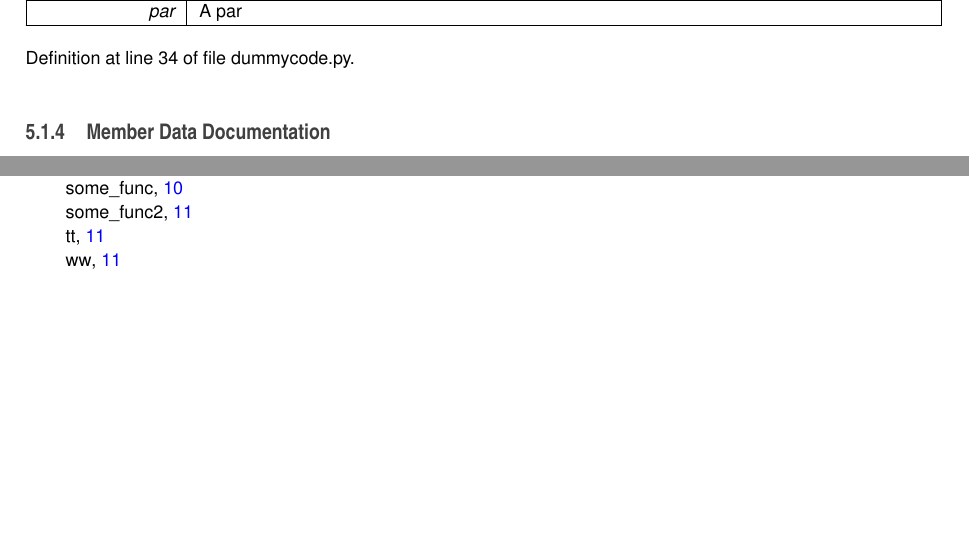
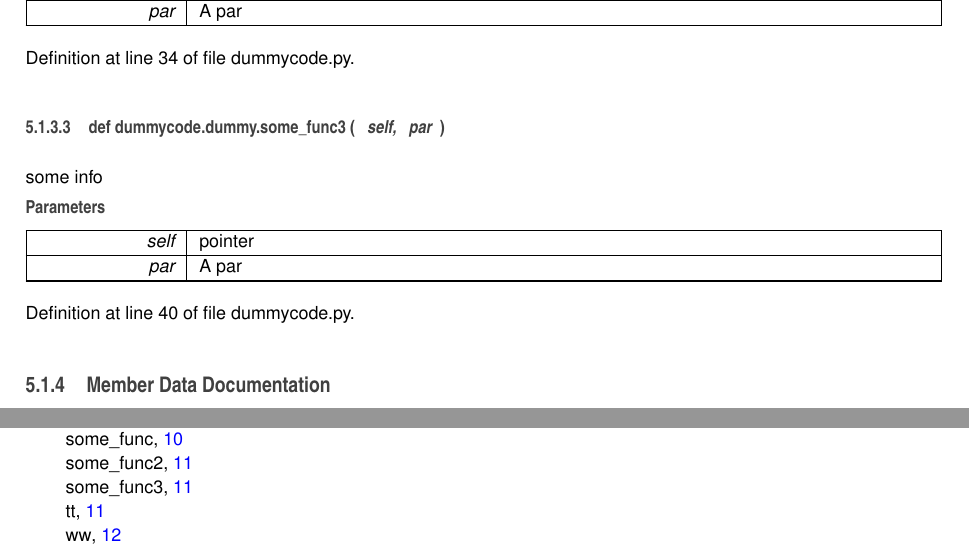
Before and after one commit to Aachen-3A/testintegration, a LaTeX book (doc/doc_master/latex/refman.tex, which reads doc/doc_master/latex/classdummycode_1_1dummy.tex): two parts of pages 15 and 18 of 18, joined at a grey line, cut so that both start at the same text, the shorter picture padded with empty space. Compiled offline with pdfLaTeX.

Commit message:
updated master

```diff
--- a/doc/doc_master/latex/classdummycode_1_1dummy.tex
+++ b/doc/doc_master/latex/classdummycode_1_1dummy.tex
@@ -104,6 +106,29 @@ some info
 
 Definition at line 34 of file dummycode.\-py.
 
+\index{dummycode\-::dummy@{dummycode\-::dummy}!some\-\_\-func3@{some\-\_\-func3}}
+\index{some\-\_\-func3@{some\-\_\-func3}!dummycode::dummy@{dummycode\-::dummy}}
+\subsubsection[{some\-\_\-func3}]{\setlength{\rightskip}{0pt plus 5cm}def dummycode.\-dummy.\-some\-\_\-func3 (
+\begin{DoxyParamCaption}
+\item[{}]{self, }
+\item[{}]{par}
+\end{DoxyParamCaption}
+)}\label{classdummycode_1_1dummy_a0ba4f337dcebcb471c9e7947aace7e4e}
+
+
+some info
+
+
+\begin{DoxyParams}{Parameters}
+{\em self} & pointer \\
+\hline
+{\em par} & A par \\
+\hline
+\end{DoxyParams}
+
+
+Definition at line 40 of file dummycode.\-py.
+
 
 
 \subsection{Member Data Documentation}
--- a/doc/doc_master/latex/refman.tex
+++ b/doc/doc_master/latex/refman.tex
@@ -67,8 +67,8 @@
 \fancyhead[RO]{\fancyplain{}{\bfseries\thepage}}
 \fancyfoot[LE]{\fancyplain{}{}}
 \fancyfoot[CE]{\fancyplain{}{}}
-\fancyfoot[RE]{\fancyplain{}{\bfseries\scriptsize Generated on Wed Jan 28 2015 15\-:27\-:42 for libs3a by Doxygen }}
-\fancyfoot[LO]{\fancyplain{}{\bfseries\scriptsize Generated on Wed Jan 28 2015 15\-:27\-:42 for libs3a by Doxygen }}
+\fancyfoot[RE]{\fancyplain{}{\bfseries\scriptsize Generated on Wed Jan 28 2015 15\-:32\-:48 for libs3a by Doxygen }}
+\fancyfoot[LO]{\fancyplain{}{\bfseries\scriptsize Generated on Wed Jan 28 2015 15\-:32\-:48 for libs3a by Doxygen }}
 \fancyfoot[CO]{\fancyplain{}{}}
 \fancyfoot[RO]{\fancyplain{}{}}
 \renewcommand{\footrulewidth}{0.4pt}
```
Also changed, not shown: doc/doc_master/latex/classdummycode_1_1dummy.tex (2 more changed lines), doc/doc_master/latex/refman.tex (2 more changed lines), 18 other files.
